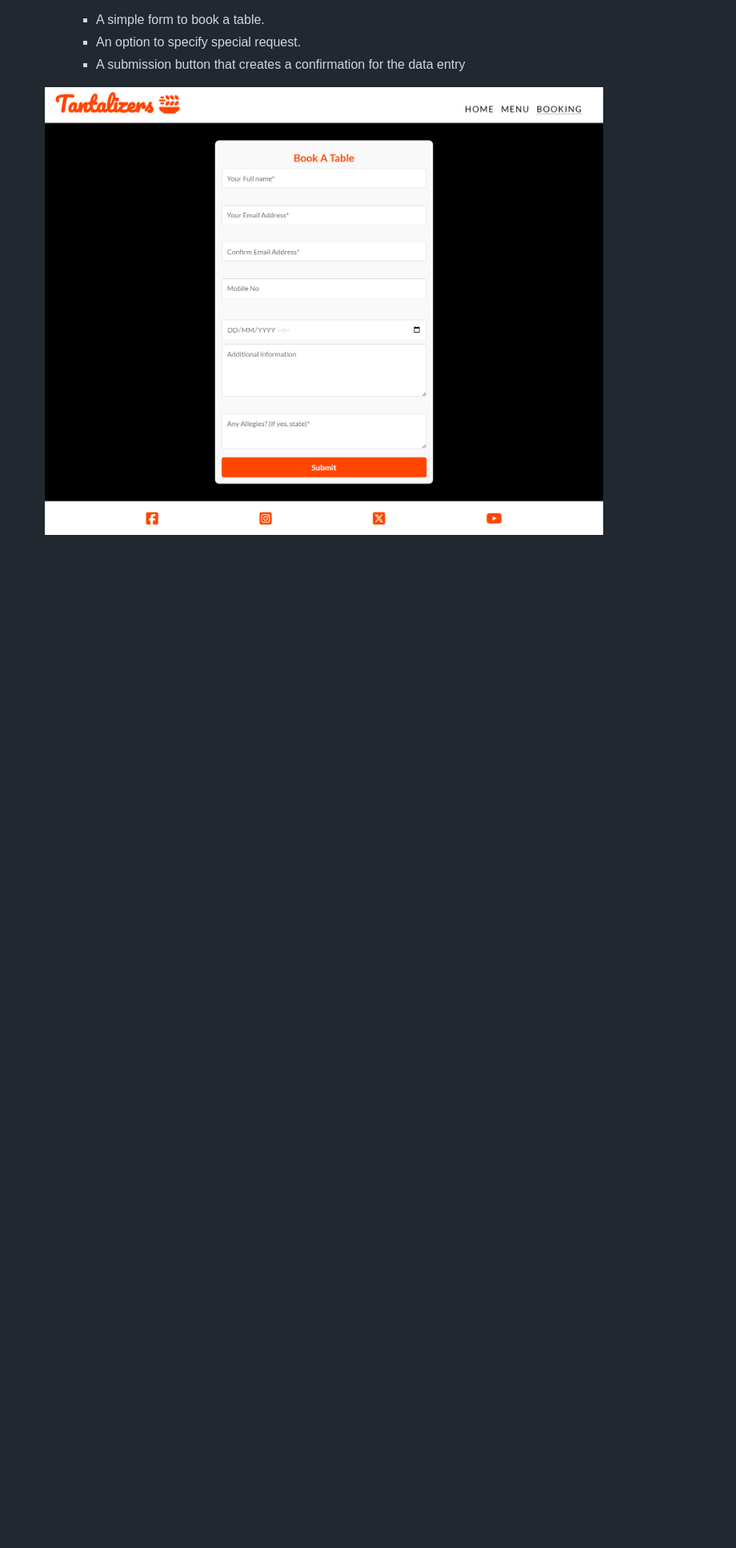
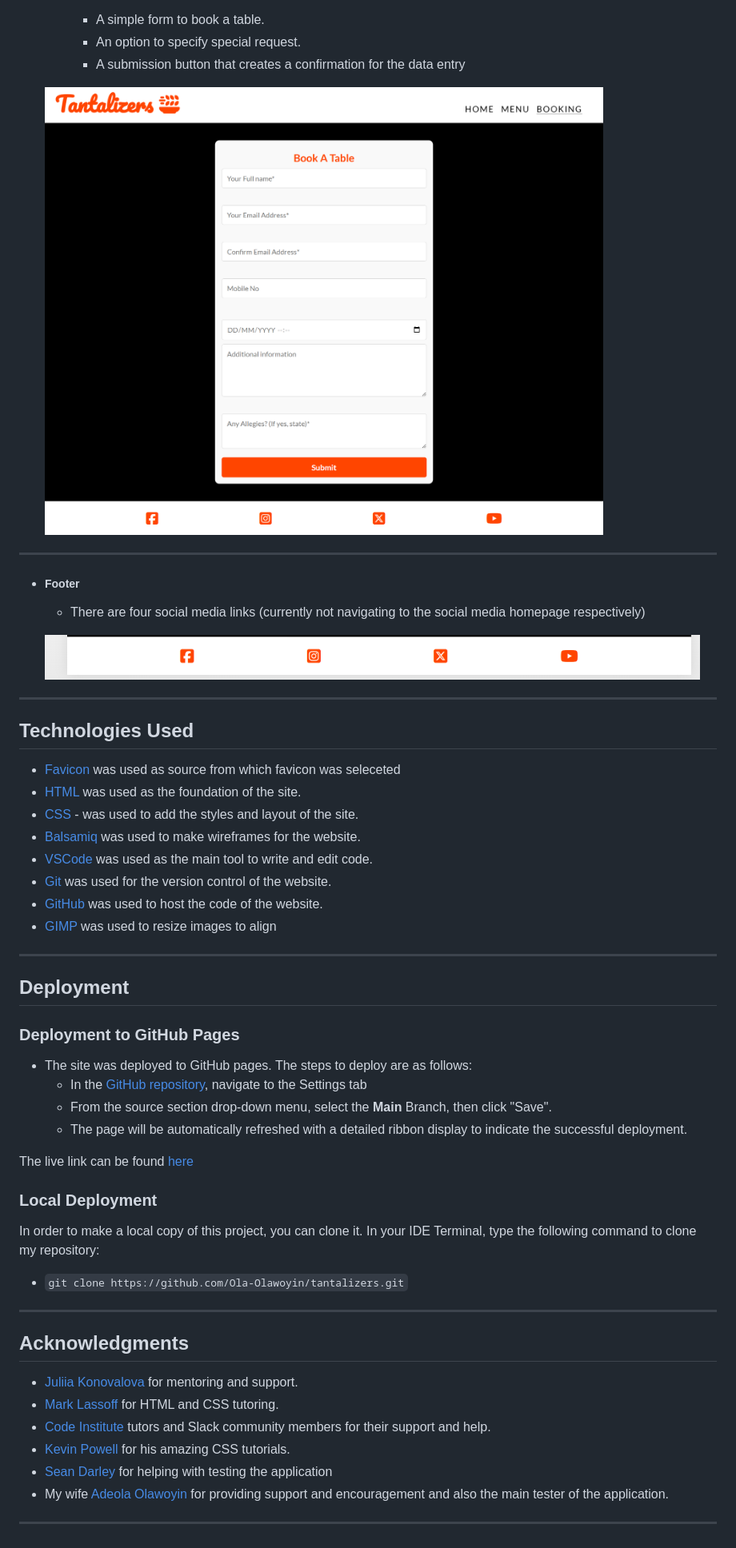
Before and after one commit to Ola-Olawoyin/tantalizers, a Markdown page: README.md, the part around one of its changes. Shown at 80% size. Drawn GitHub-style; blank space fills up the shorter version.

Commit message:
Update README with Tech used, deployment and acknowledgement

```diff
--- a/README.md
+++ b/README.md
@@ -96,4 +92,58 @@ The form is pointed to [Code Institute Form Dump](https://formdump.codeinstitute
         * An option to specify special request.
         * A submission button that creates a confirmation for the data entry
 
-    ![Home Page](documentation/booking-page.png)
+    ![Booking Page](documentation/booking-page.png)
+
+---
+
++ ##### Footer
+    - There are four social media links (currently not navigating to the social media homepage respectively)
+
+     ![Footer](documentation/footer.PNG)
+
+---
+## Technologies Used
+- [Favicon](https://icons8.com/icons/set/favicon-food) was used as source from which favicon was seleceted
+- [HTML](https://developer.mozilla.org/en-US/docs/Web/HTML) was used as the foundation of the site.
+- [CSS](https://developer.mozilla.org/en-US/docs/Web/css) - was used to add the styles and layout of the site.
+- [Balsamiq](https://balsamiq.com/) was used to make wireframes for the website.
+- [VSCode](https://code.visualstudio.com/) was used as the main tool to write and edit code.
+- [Git](https://git-scm.com/) was used for the version control of the website.
+- [GitHub](https://github.com/) was used to host the code of the website.
+- [GIMP](https://www.gimp.org/) was used to resize images to align
+
+
+---
+
+## Deployment
+
+### Deployment to GitHub Pages
+
+- The site was deployed to GitHub pages. The steps to deploy are as follows:
+  - In the [GitHub repository](https://github.com/Ola-Olawoyin/tantalizers), navigate to the Settings tab
+  - From the source section drop-down menu, select the **Main** Branch, then click "Save".
+  - The page will be automatically refreshed with a detailed ribbon display to indicate the successful deployment.
+
+The live link can be found [here](https://ola-olawoyin.github.io/tantalizers)
+
+### Local Deployment
+
+In order to make a local copy of this project, you can clone it.
+In your IDE Terminal, type the following command to clone my repository:
+
+- `git clone https://github.com/Ola-Olawoyin/tantalizers.git`
+
+
+
+---
+
+## Acknowledgments
+
+- [Juliia Konovalova](https://github.com/IuliiaKonovalova) for mentoring and support.
+- [Mark Lassoff](https://www.udemy.com/course/become-a-certified-web-developer) for HTML and CSS tutoring.
+- [Code Institute](https://codeinstitute.net/) tutors and Slack community members for their support and help.
+- [Kevin Powell](https://www.youtube.com/user/KepowOb) for his amazing CSS tutorials.
+- [Sean Darley](https://www.linkedin.com/in/seandarley) for helping with testing the application
+- My wife [Adeola Olawoyin](https://www.linkedin.com/in/adeola-olawoyin-02550232) for providing support and encouragement and also the main tester of the application.
+
+---
```
Also changed, not shown: other parts of README.md (+2 -6 lines).
